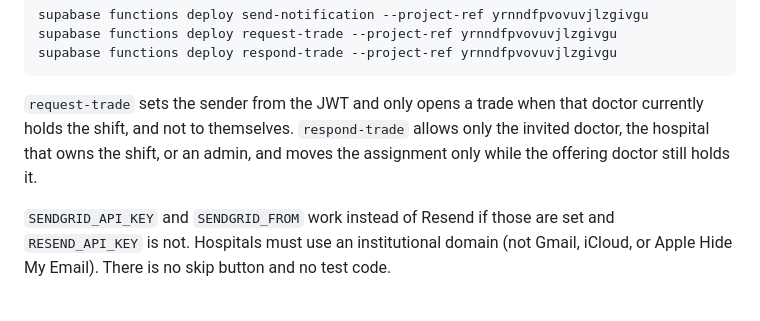
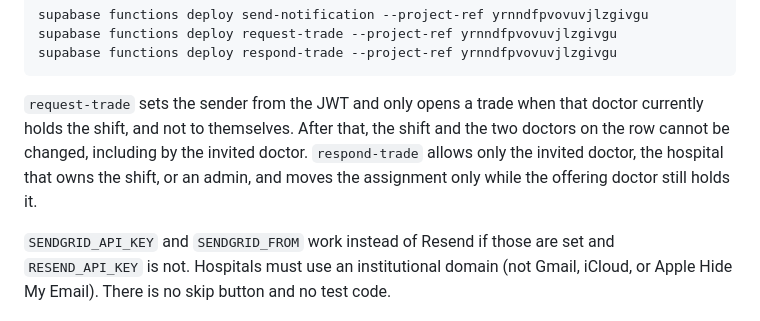
Before and after one commit to ErdTheTurd/on-call, a Markdown page: supabase/AUTH_SETUP.md, the part around the change. GitHub-like rendering.

Commit message:
Note that a trade's shift and doctors stay fixed after it is opened.
Co-authored-by: Erd <erdunn706@gmail.com>

````diff
--- a/supabase/AUTH_SETUP.md
+++ b/supabase/AUTH_SETUP.md
@@ -349,7 +349,7 @@ supabase functions deploy request-trade --project-ref yrnndfpvovuvjlzgivgu
 supabase functions deploy respond-trade --project-ref yrnndfpvovuvjlzgivgu
 ```
 
-`request-trade` sets the sender from the JWT and only opens a trade when that doctor currently holds the shift, and not to themselves. `respond-trade` allows only the invited doctor, the hospital that owns the shift, or an admin, and moves the assignment only while the offering doctor still holds it.
+`request-trade` sets the sender from the JWT and only opens a trade when that doctor currently holds the shift, and not to themselves. After that, the shift and the two doctors on the row cannot be changed, including by the invited doctor. `respond-trade` allows only the invited doctor, the hospital that owns the shift, or an admin, and moves the assignment only while the offering doctor still holds it.
 
 `SENDGRID_API_KEY` and `SENDGRID_FROM` work instead of Resend if those are set and `RESEND_API_KEY` is not. Hospitals must use an institutional domain (not Gmail, iCloud, or Apple Hide My Email). There is no skip button and no test code.
 
````
